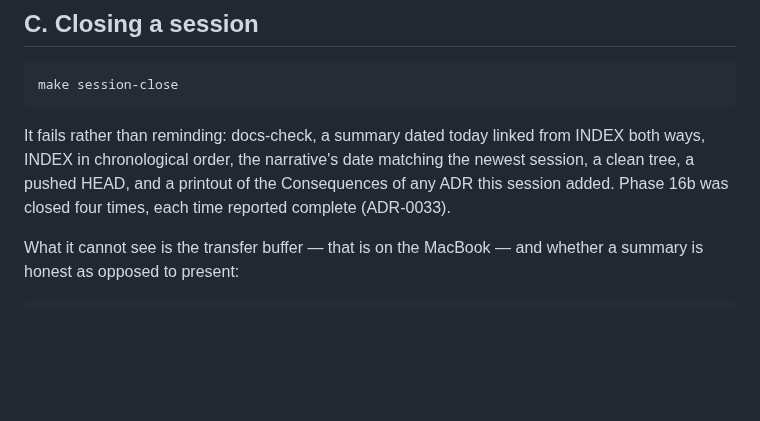
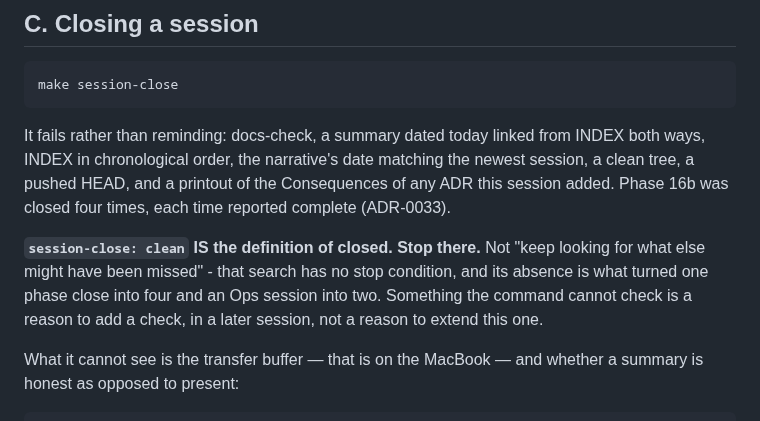
Before and after one commit to UVE-QA/aws-devops-sdet-demo, a Markdown page: docs/session-primer.md, the part around the change. Drawn GitHub-style; blank space fills up the shorter version.

```diff
--- a/docs/session-primer.md
+++ b/docs/session-primer.md
@@ -115,6 +115,12 @@ INDEX both ways, INDEX in chronological order, the narrative's date matching the
 newest session, a clean tree, a pushed HEAD, and a printout of the Consequences
 of any ADR this session added. Phase 16b was closed four times, each time
 reported complete (ADR-0033).
+
+**`session-close: clean` IS the definition of closed. Stop there.** Not "keep
+looking for what else might have been missed" - that search has no stop
+condition, and its absence is what turned one phase close into four and an Ops
+session into two. Something the command cannot check is a reason to add a check,
+in a later session, not a reason to extend this one.
 
 What it cannot see is the transfer buffer — that is on the MacBook — and whether
 a summary is honest as opposed to present:
```
Also changed, not shown: docs/sessions/2026-08-01-ops-session-entry-and-exit-as-commands.md (+10 -0 lines), 1 other file.
